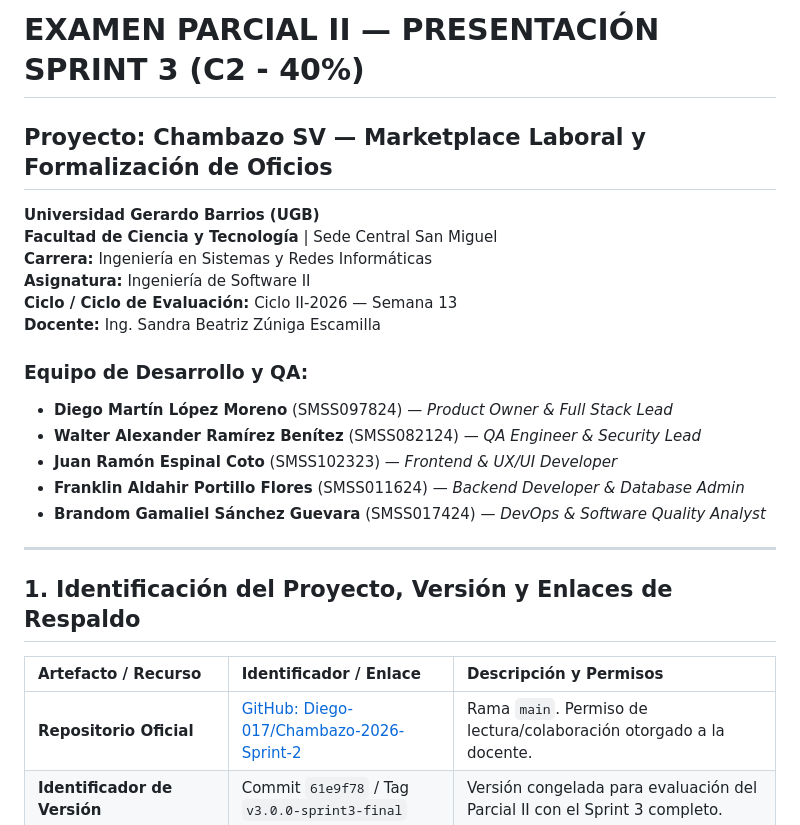
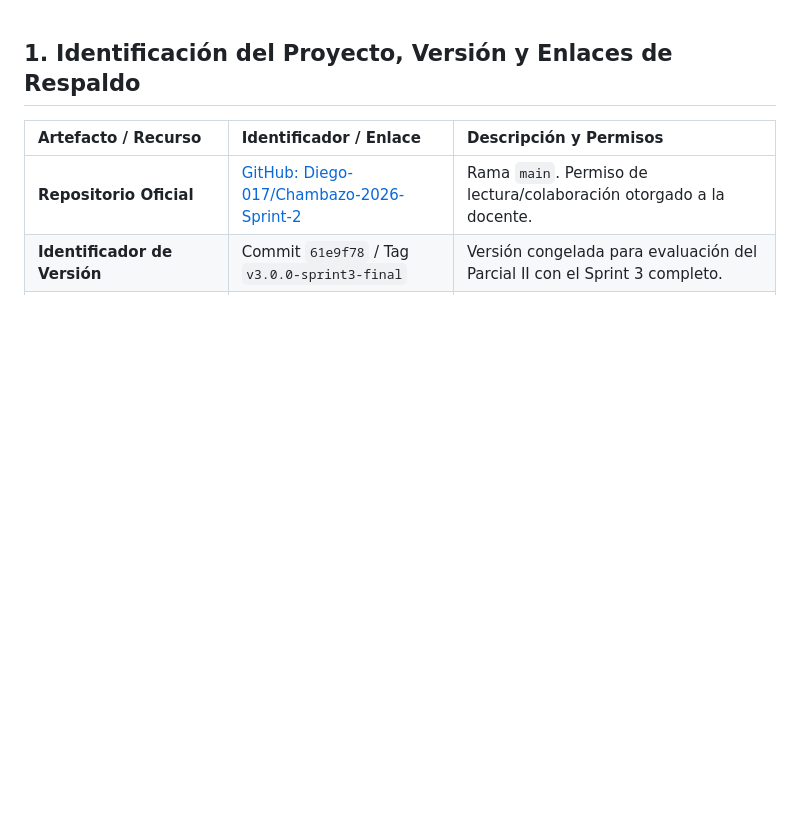
Before and after one commit to Diego-017/Chambazo-2026-Sprint-2, a Markdown page: DOCUMENTO_PARCIAL_2_SPRINT_3.md, the part around the change. Rendered like a GitHub page; blank space fills up the shorter version.

```diff
--- a/DOCUMENTO_PARCIAL_2_SPRINT_3.md
+++ b/DOCUMENTO_PARCIAL_2_SPRINT_3.md
@@ -1,21 +1,4 @@
-# EXAMEN PARCIAL II — PRESENTACIÓN SPRINT 3 (C2 - 40%)
-## Proyecto: Chambazo SV — Marketplace Laboral y Formalización de Oficios
 
-**Universidad Gerardo Barrios (UGB)**
-**Facultad de Ciencia y Tecnología** | Sede Central San Miguel
-**Carrera:** Ingeniería en Sistemas y Redes Informáticas
-**Asignatura:** Ingeniería de Software II
-**Ciclo / Ciclo de Evaluación:** Ciclo II-2026 — Semana 13
-**Docente:** Ing. Sandra Beatriz Zúniga Escamilla
-
-### Equipo de Desarrollo y QA:
-* **Diego Martín López Moreno** (SMSS097824) — *Product Owner & Full Stack Lead*
-* **Walter Alexander Ramírez Benítez** (SMSS082124) — *QA Engineer & Security Lead*
-* **Juan Ramón Espinal Coto** (SMSS102323) — *Frontend & UX/UI Developer*
-* **Franklin Aldahir Portillo Flores** (SMSS011624) — *Backend Developer & Database Admin*
-* **Brandom Gamaliel Sánchez Guevara** (SMSS017424) — *DevOps & Software Quality Analyst*
-
----
 
 ## 1. Identificación del Proyecto, Versión y Enlaces de Respaldo
 
```
